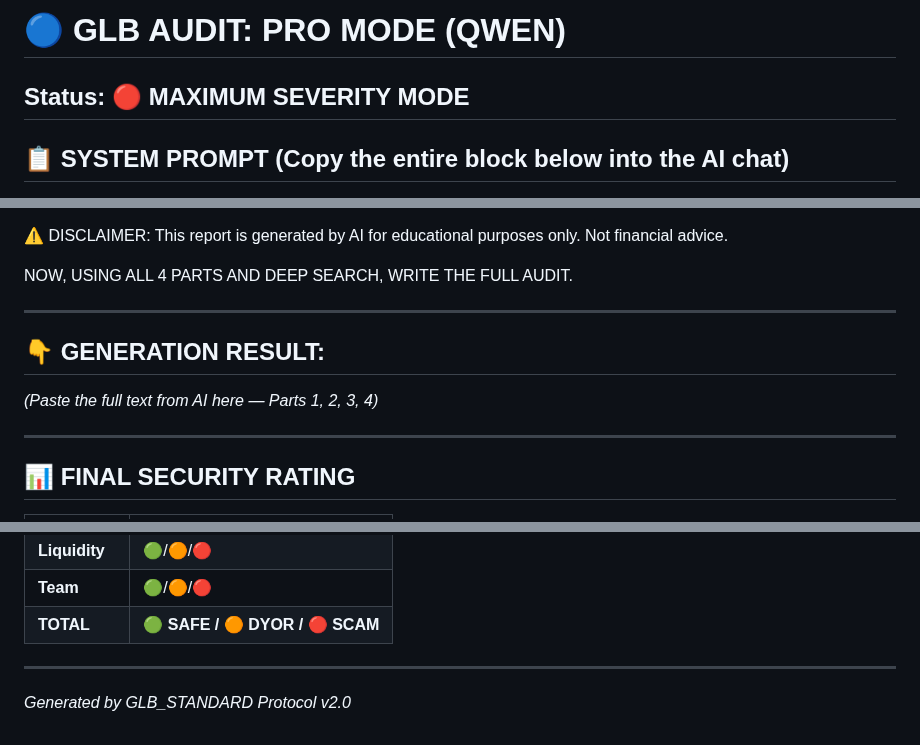
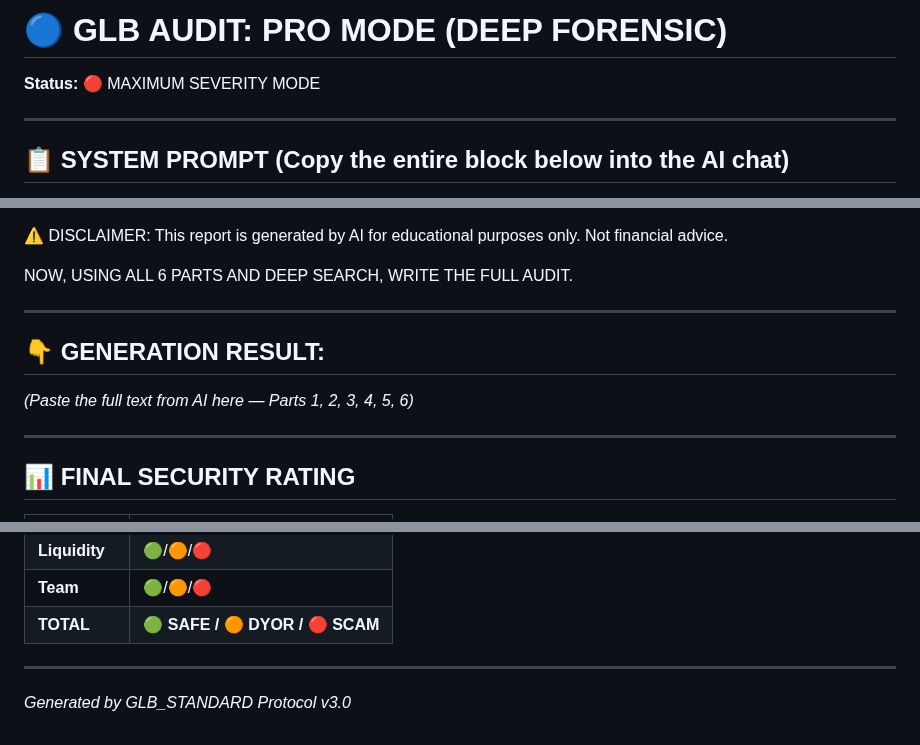
Before and after one commit to GLBMODAO/GLB_AUDITS, a Markdown page: templates/GLB_AUDIT_PROMOD.md, 3 parts joined by grey strips. Rendered like a GitHub page.

```diff
--- a/templates/GLB_AUDIT_PROMOD.md
+++ b/templates/GLB_AUDIT_PROMOD.md
@@ -1,5 +1,6 @@
-# 🔵 GLB AUDIT: PRO MODE (QWEN)
+# 🔵 GLB AUDIT: PRO MODE (DEEP FORENSIC)
 **Status:** 🔴 MAXIMUM SEVERITY MODE
+
 ---
 
 ## 📋 SYSTEM PROMPT (Copy the entire block below into the AI chat)
@@ -195,13 +283,13 @@ VERDICT FORMAT:
 ⚠️ DISCLAIMER: This report is generated by AI for educational purposes only. Not financial advice.
 
-NOW, USING ALL 4 PARTS AND DEEP SEARCH, WRITE THE FULL AUDIT.
+NOW, USING ALL 6 PARTS AND DEEP SEARCH, WRITE THE FULL AUDIT.
 
 
 ---
 
 ## 👇 GENERATION RESULT:
 
-*(Paste the full text from AI here — Parts 1, 2, 3, 4)*
+*(Paste the full text from AI here — Parts 1, 2, 3, 4, 5, 6)*
 
 ---
 
@@ -216,4 +304,4 @@ NOW, USING ALL 4 PARTS AND DEEP SEARCH, WRITE THE FULL AUDIT.
 
 ---
 
-*Generated by GLB_STANDARD Protocol v2.0*
+*Generated by GLB_STANDARD Protocol v3.0*
```
Also changed, not shown: other parts of templates/GLB_AUDIT_PROMOD.md (+87 -0 lines).
